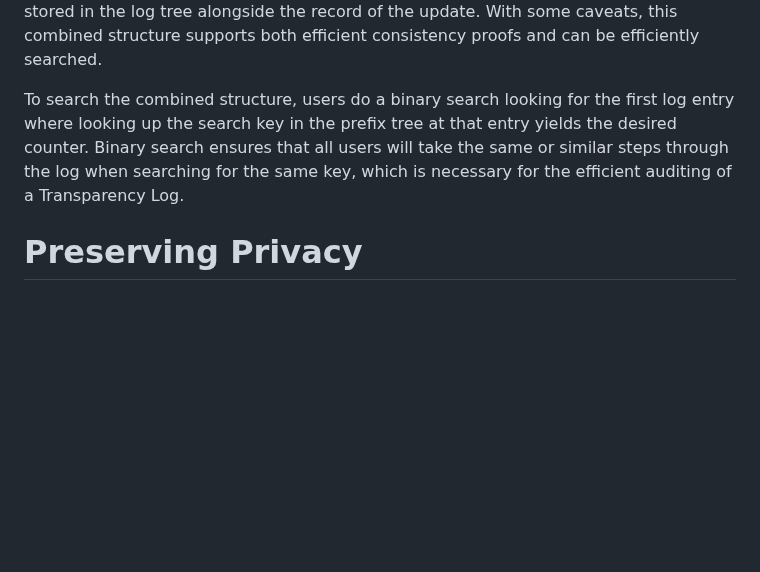
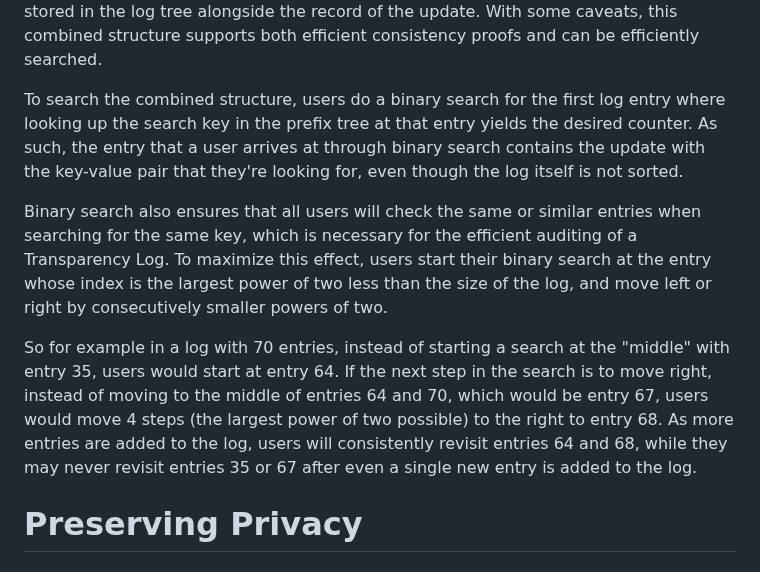
Before and after one commit to Bren2010/draft-key-transparency, a Markdown page: draft-mcmillion-key-transparency.md, the part around the change. Rendered like a GitHub page; blank space fills up the shorter version.

Commit message:
Explain binary search more thoroughly.

```diff
--- a/draft-mcmillion-key-transparency.md
+++ b/draft-mcmillion-key-transparency.md
@@ -338,11 +338,25 @@ of an existing key, is stored in the log tree alongside the record of the
 update. With some caveats, this combined structure supports both efficient
 consistency proofs and can be efficiently searched.
 
-To search the combined structure, users do a binary search looking for the first
-log entry where looking up the search key in the prefix tree at that entry
-yields the desired counter. Binary search ensures that all users will take the
-same or similar steps through the log when searching for the same key, which is
-necessary for the efficient auditing of a Transparency Log.
+To search the combined structure, users do a binary search for the first log
+entry where looking up the search key in the prefix tree at that entry yields
+the desired counter. As such, the entry that a user arrives at through binary
+search contains the update with the key-value pair that they're looking for,
+even though the log itself is not sorted.
+
+Binary search also ensures that all users will check the same or similar entries
+when searching for the same key, which is necessary for the efficient auditing
+of a Transparency Log. To maximize this effect, users start their binary search
+at the entry whose index is the largest power of two less than the size of the
+log, and move left or right by consecutively smaller powers of two.
+
+So for example in a log with 70 entries, instead of starting a search at the
+"middle" with entry 35, users would start at entry 64. If the next step in the
+search is to move right, instead of moving to the middle of entries 64 and 70,
+which would be entry 67, users would move 4 steps (the largest power of two
+possible) to the right to entry 68. As more entries are added to the log, users
+will consistently revisit entries 64 and 68, while they may never revisit
+entries 35 or 67 after even a single new entry is added to the log.
 
 # Preserving Privacy
 
```
